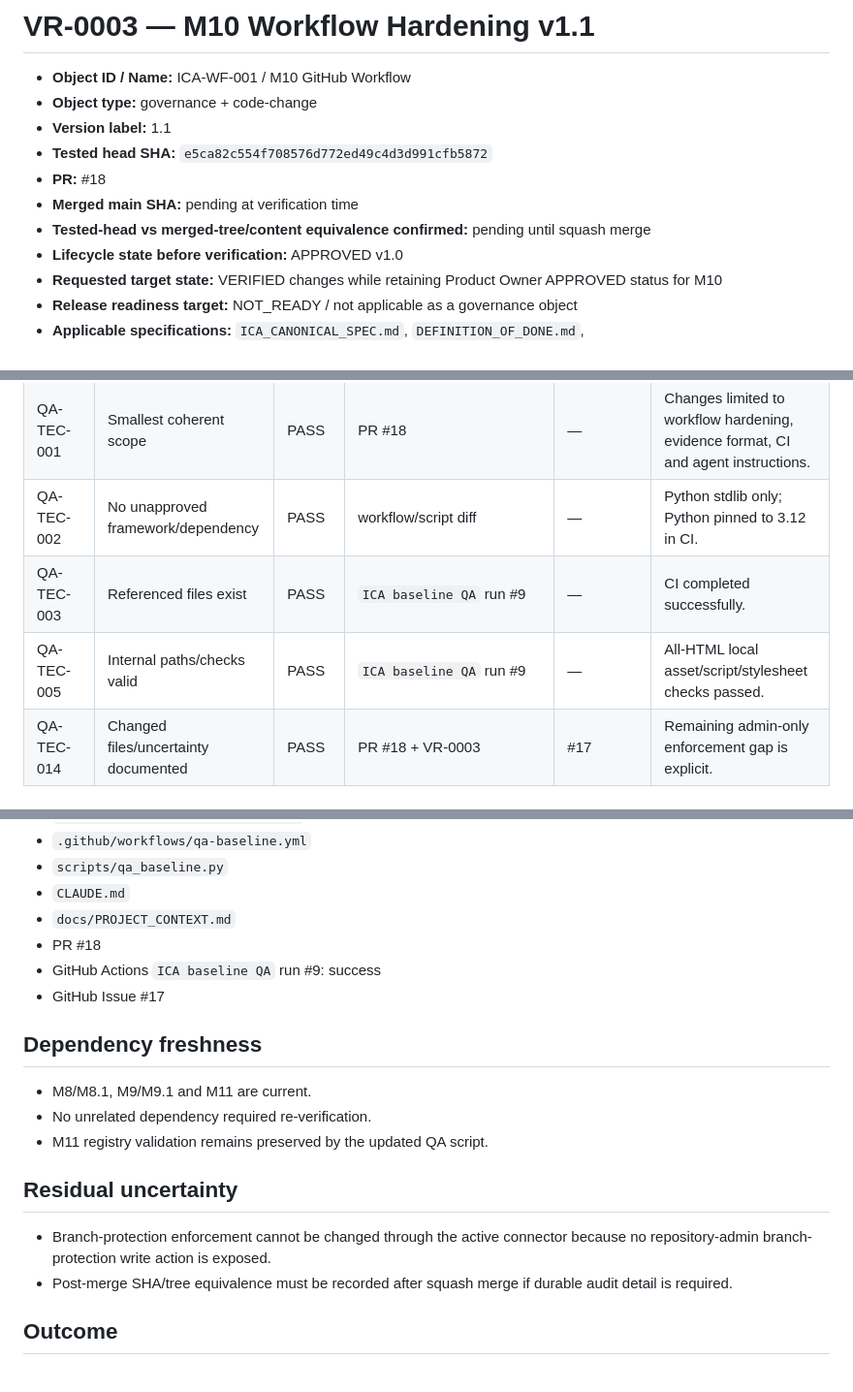
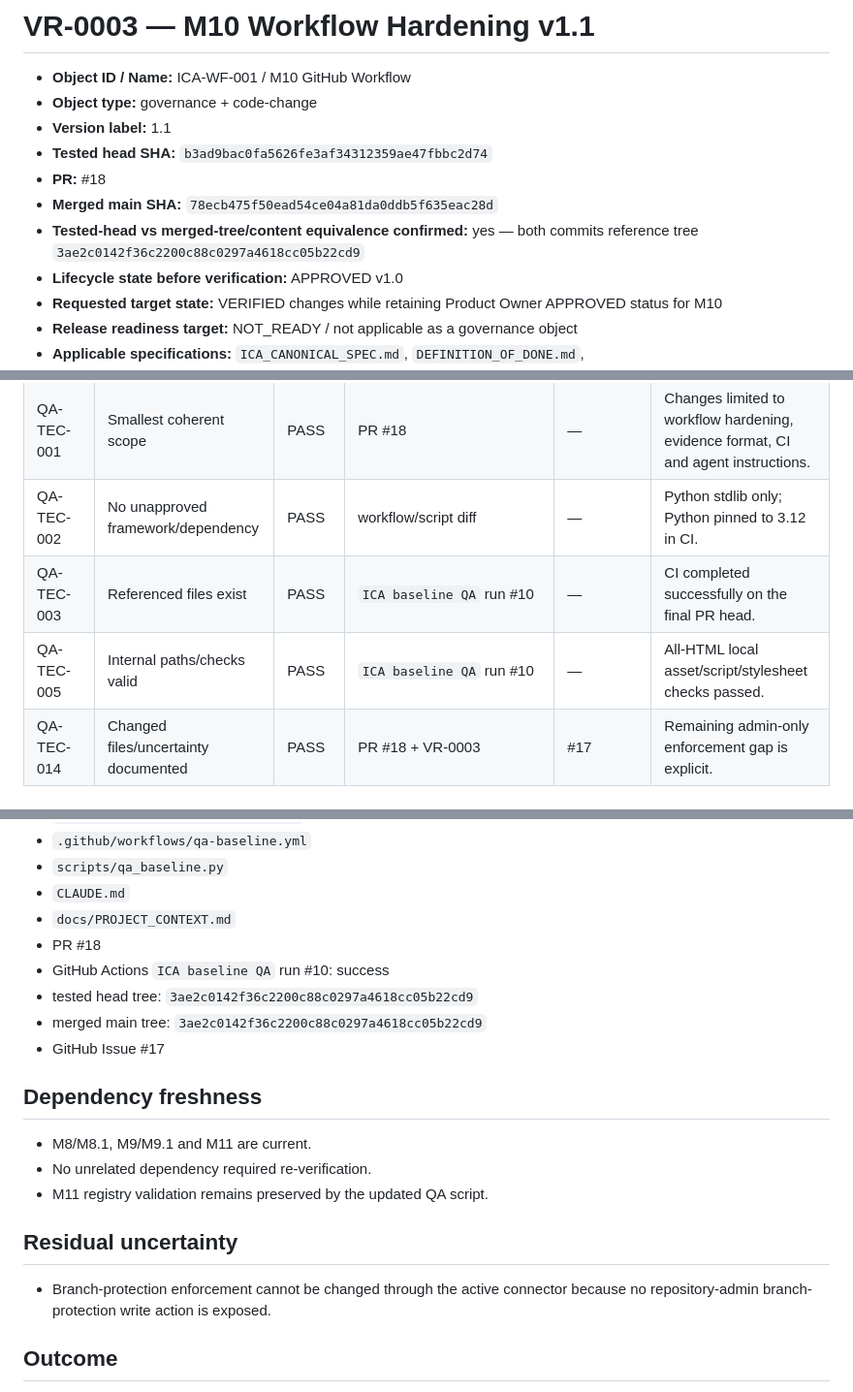
Before and after one commit to DrQ69/in-cerca-di-avventura, a Markdown page: qa/verification/VR-0003-m10-hardening.md, 3 parts joined by grey strips. Shown at 97% size. GitHub-like rendering.

Commit message:
Finalize M10 hardening verification metadata

```diff
--- a/qa/verification/VR-0003-m10-hardening.md
+++ b/qa/verification/VR-0003-m10-hardening.md
@@ -3,10 +3,10 @@
 - **Object ID / Name:** ICA-WF-001 / M10 GitHub Workflow
 - **Object type:** governance + code-change
 - **Version label:** 1.1
-- **Tested head SHA:** `e5ca82c554f708576d772ed49c4d3d991cfb5872`
+- **Tested head SHA:** `b3ad9bac0fa5626fe3af34312359ae47fbbc2d74`
 - **PR:** #18
-- **Merged main SHA:** pending at verification time
-- **Tested-head vs merged-tree/content equivalence confirmed:** pending until squash merge
+- **Merged main SHA:** `78ecb475f50ead54ce04a81da0ddb5f635eac28d`
+- **Tested-head vs merged-tree/content equivalence confirmed:** yes — both commits reference tree `3ae2c0142f36c2200c88c0297a4618cc05b22cd9`
 - **Lifecycle state before verification:** APPROVED v1.0
 - **Requested target state:** VERIFIED changes while retaining Product Owner APPROVED status for M10
 - **Release readiness target:** NOT_READY / not applicable as a governance object
@@ -25,8 +25,8 @@
 | QA-GEN-008 | Exceptions/defects linked | PASS | Issue #17 | #17 | Branch-protection admin gap is durably tracked. |
 | QA-TEC-001 | Smallest coherent scope | PASS | PR #18 | — | Changes limited to workflow hardening, evidence format, CI and agent instructions. |
 | QA-TEC-002 | No unapproved framework/dependency | PASS | workflow/script diff | — | Python stdlib only; Python pinned to 3.12 in CI. |
-| QA-TEC-003 | Referenced files exist | PASS | `ICA baseline QA` run #9 | — | CI completed successfully. |
-| QA-TEC-005 | Internal paths/checks valid | PASS | `ICA baseline QA` run #9 | — | All-HTML local asset/script/stylesheet checks passed. |
+| QA-TEC-003 | Referenced files exist | PASS | `ICA baseline QA` run #10 | — | CI completed successfully on the final PR head. |
+| QA-TEC-005 | Internal paths/checks valid | PASS | `ICA baseline QA` run #10 | — | All-HTML local asset/script/stylesheet checks passed. |
 | QA-TEC-014 | Changed files/uncertainty documented | PASS | PR #18 + VR-0003 | #17 | Remaining admin-only enforcement gap is explicit. |
 
 ## Defects and exceptions
@@ -49,7 +49,9 @@ Issue #17 does not invalidate the workflow specification or CI implementation, b
 - `CLAUDE.md`
 - `docs/PROJECT_CONTEXT.md`
 - PR #18
-- GitHub Actions `ICA baseline QA` run #9: success
+- GitHub Actions `ICA baseline QA` run #10: success
+- tested head tree: `3ae2c0142f36c2200c88c0297a4618cc05b22cd9`
+- merged main tree: `3ae2c0142f36c2200c88c0297a4618cc05b22cd9`
 - GitHub Issue #17
 
 ## Dependency freshness
@@ -61,7 +63,6 @@ Issue #17 does not invalidate the workflow specification or CI implementation, b
 ## Residual uncertainty
 
 - Branch-protection enforcement cannot be changed through the active connector because no repository-admin branch-protection write action is exposed.
-- Post-merge SHA/tree equivalence must be recorded after squash merge if durable audit detail is required.
 
 ## Outcome
 
```
